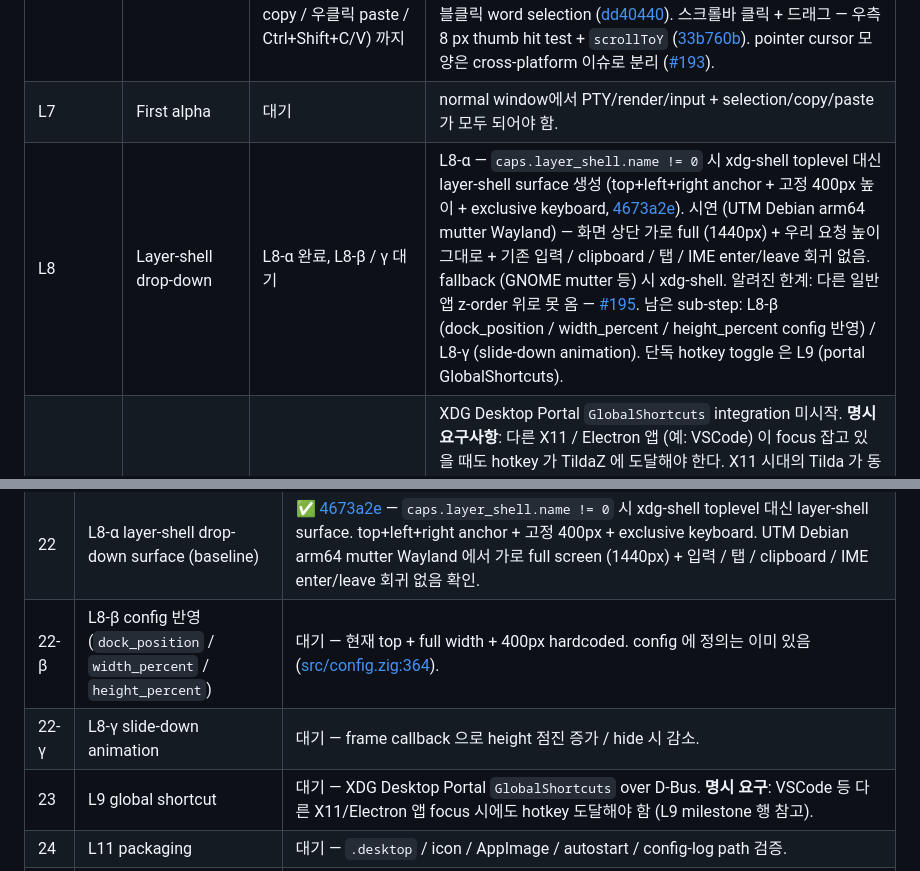
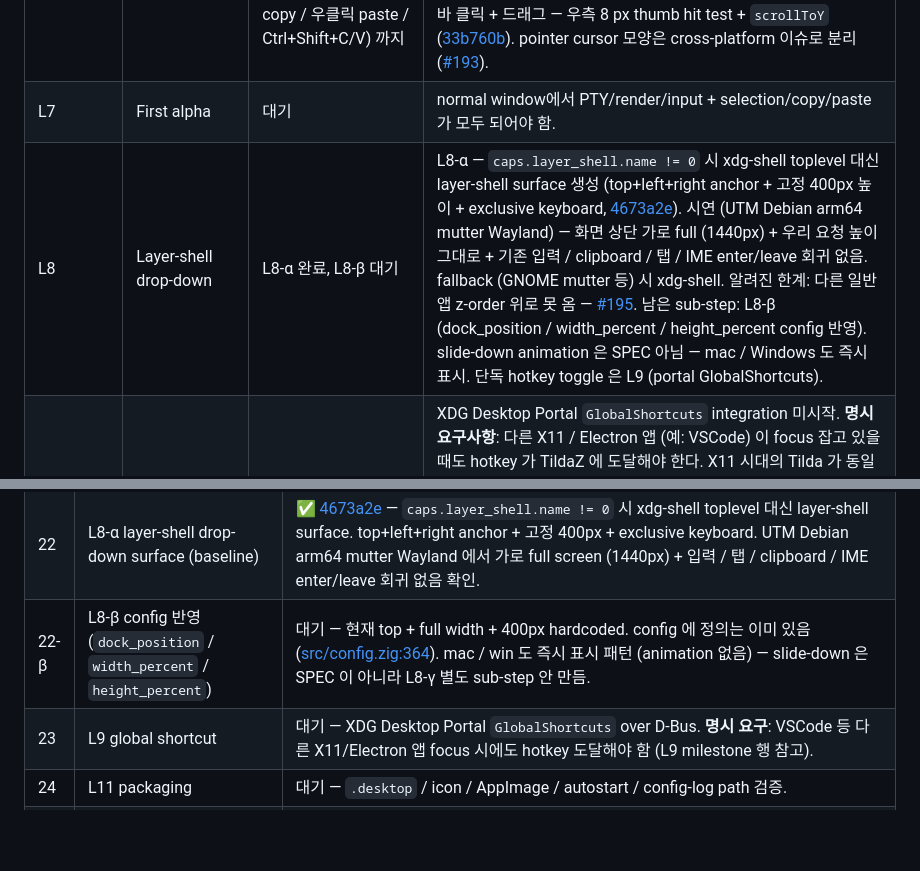
Before and after one commit to ensky0/tildaz, a Markdown page: LINUX.md, 2 parts joined by grey strips. Rendered like a GitHub page; blank space fills up the shorter version.

Commit message:
docs: LINUX.md 정정 — L8-γ slide-down animation 제거 (SPEC 아님, mac / win 즉시 표시) (#189)
사용자 지적 — slide-down animation 은 tildaz SPEC 이 아니다. mac / Windows
host 코드 확인 결과 둘 다 animation 호출 없음 (즉시 표시 패턴). ghostty 의
QuickTerminal 은 NSAnimationContext 사용하지만 tildaz 는 SPEC 다름.

- Milestones 표 L8 행에서 "L8-γ slide-down animation" 제거. "남은 sub-step:
  L8-β" 만 + "slide-down animation 은 SPEC 아님" 명시.
- "다음 작업 후보" 표에서 L8-γ row 삭제. L8-β row 에 "mac / win 도 즉시 표시
  패턴 (animation 없음) — L8-γ 별도 sub-step 안 만듬" 부연.

```diff
--- a/LINUX.md
+++ b/LINUX.md
@@ -292,7 +292,7 @@ renderer, terminal, font, dialog, path, autostart wrapper 뒤에 둔다.
 | L5 | Fonts | L5-1 / L5-3 / L5-4 / L5-6 완료, 나머지 대기 | L5-1 — fontconfig dlopen + FreeType dlopen + ASCII pre-raster + cell-center 정렬 ([ce12372](https://github.com/ensky0/tildaz/commit/ce12372)). L5-3 — chain 구조 (MAX_CHAIN=8) + per-face lazy raster + Hangul / CJK paste 동작 ([88db341](https://github.com/ensky0/tildaz/commit/88db341)). L5-4 — BGRA color emoji raster path + 임시 chain hardcoded + fontconfig substitution 검증 ([4816052](https://github.com/ensky0/tildaz/commit/4816052)). L5-6 — 공유 `block_element.zig` 부착 + procedural dot mask (d3d11 / Metal 셰이더와 동일 식) ([c5bbf2a](https://github.com/ensky0/tildaz/commit/c5bbf2a)). 남은 sub-step: L5-2 HarfBuzz Latin shape / L5-5 combining mark + ZWJ + grapheme cluster / config 통합 (font.family + font.glyph_fallback). |
 | L6 | Input and clipboard | keyboard + mouse selection drag + 더블클릭 word + 휠 scroll + 스크롤바 클릭/드래그 + clipboard (자동 copy / 우클릭 paste / Ctrl+Shift+C/V) 까지 | `wl_keyboard` + runtime `libxkbcommon` keymap loading 성공. `wl_pointer` 도입 후 셀 영역 selection drag + 휠 scroll 동작 ([41fc461](https://github.com/ensky0/tildaz/commit/41fc461)). 그 다음 `wl_data_device_manager` / `wl_data_source` / `wl_data_offer` 도입 + `xkb_state_mod_name_is_active` 로 modifier 검사해서 자동 copy + 우클릭 paste + Ctrl+Shift+C/V 단축키 동작 ([441f894](https://github.com/ensky0/tildaz/commit/441f894)). 더블클릭 word selection ([dd40440](https://github.com/ensky0/tildaz/commit/dd40440)). 스크롤바 클릭 + 드래그 — 우측 8 px thumb hit test + `scrollToY` ([33b760b](https://github.com/ensky0/tildaz/commit/33b760b)). pointer cursor 모양은 cross-platform 이슈로 분리 ([#193](https://github.com/ensky0/tildaz/issues/193)). |
 | L7 | First alpha | 대기 | normal window에서 PTY/render/input + selection/copy/paste가 모두 되어야 함. |
-| L8 | Layer-shell drop-down | L8-α 완료, L8-β / γ 대기 | L8-α — `caps.layer_shell.name != 0` 시 xdg-shell toplevel 대신 layer-shell surface 생성 (top+left+right anchor + 고정 400px 높이 + exclusive keyboard, [4673a2e](https://github.com/ensky0/tildaz/commit/4673a2e)). 시연 (UTM Debian arm64 mutter Wayland) — 화면 상단 가로 full (1440px) + 우리 요청 높이 그대로 + 기존 입력 / clipboard / 탭 / IME enter/leave 회귀 없음. fallback (GNOME mutter 등) 시 xdg-shell. 알려진 한계: 다른 일반 앱 z-order 위로 못 옴 — [#195](https://github.com/ensky0/tildaz/issues/195). 남은 sub-step: L8-β (dock_position / width_percent / height_percent config 반영) / L8-γ (slide-down animation). 단독 hotkey toggle 은 L9 (portal GlobalShortcuts). |
+| L8 | Layer-shell drop-down | L8-α 완료, L8-β 대기 | L8-α — `caps.layer_shell.name != 0` 시 xdg-shell toplevel 대신 layer-shell surface 생성 (top+left+right anchor + 고정 400px 높이 + exclusive keyboard, [4673a2e](https://github.com/ensky0/tildaz/commit/4673a2e)). 시연 (UTM Debian arm64 mutter Wayland) — 화면 상단 가로 full (1440px) + 우리 요청 높이 그대로 + 기존 입력 / clipboard / 탭 / IME enter/leave 회귀 없음. fallback (GNOME mutter 등) 시 xdg-shell. 알려진 한계: 다른 일반 앱 z-order 위로 못 옴 — [#195](https://github.com/ensky0/tildaz/issues/195). 남은 sub-step: L8-β (dock_position / width_percent / height_percent config 반영). slide-down animation 은 SPEC 아님 — mac / Windows 도 즉시 표시. 단독 hotkey toggle 은 L9 (portal GlobalShortcuts). |
 | L9 | Global shortcut | 대기 | XDG Desktop Portal `GlobalShortcuts` integration 미시작. **명시 요구사항**: 다른 X11 / Electron 앱 (예: VSCode) 이 focus 잡고 있을 때도 hotkey 가 TildaZ 에 도달해야 한다. X11 시대의 Tilda 가 동일 시나리오에서 VSCode focus 시 F1 이 안 닿는 quirk 가 있는데 (`XGrabKey` 가 XWayland 안 X11 client 의 grab 에 가려짐), TildaZ 는 Wayland native client 로서 portal `GlobalShortcuts` 가 compositor 레벨 routing 이라 focus 무관히 동작해야 한다 — 검증 항목. |
 | L10 | IME | 완료 (L10-α / β / γ) | L10-α — `zwp_text_input_v3` wire-level + `get_text_input(seat)` + keyboard focus 시점 enable/disable + `commit_string` → PTY 송신 ([76b9bb5](https://github.com/ensky0/tildaz/commit/76b9bb5)). L10-β — preedit inline overlay (보라색 배경 + foreground 글자, macOS / Windows 동등) + spec done-apply batch 패턴 ([6c685b6](https://github.com/ensky0/tildaz/commit/6c685b6)). L10-γ — Ctrl+key 시 IME 조합 discard + `set_cursor_rectangle` + `set_content_type(purpose=terminal)` ([6e46e49](https://github.com/ensky0/tildaz/commit/6e46e49)). fcitx5-hangul + Cinnamon Wayland 시연 OK. |
 | L11 | Packaging | 대기 | `.desktop`, icon install, AppImage/distro package plan, autostart, final config/log path 검증 필요. |
@@ -354,8 +354,7 @@ Linux support를 승격할 때마다 아래를 기록한다.
 | 20 | L13-β config.font / cell_ratio 통합 | ✅ [a08c3ca](https://github.com/ensky0/tildaz/commit/a08c3ca) — `cfg.font_families` chain / `cfg.font_size_point` (1:1, mac/win 동등) / `cfg.cell_width_ratio` / `cfg.line_height_ratio` 가 `font.Context` 와 cell metric 에 반영. `default_families` / `default_pixel_height` 하드코딩 제거. 시연 사이클에서 pt-pixel 변환 비대칭 (1.33x) 발견 + fix. |
 | 21 | L13-γ config.opacity_percent | ✅ [318bbef](https://github.com/ensky0/tildaz/commit/318bbef) — Wayland buffer format XRGB8888 → ARGB8888 + paint 끝 alpha sweep 으로 일괄 적용. 호출 site 변경 없이 단일 sweep 으로 통합. |
 | 22 | L8-α layer-shell drop-down surface (baseline) | ✅ [4673a2e](https://github.com/ensky0/tildaz/commit/4673a2e) — `caps.layer_shell.name != 0` 시 xdg-shell toplevel 대신 layer-shell surface. top+left+right anchor + 고정 400px + exclusive keyboard. UTM Debian arm64 mutter Wayland 에서 가로 full screen (1440px) + 입력 / 탭 / clipboard / IME enter/leave 회귀 없음 확인. |
-| 22-β | L8-β config 반영 (`dock_position` / `width_percent` / `height_percent`) | 대기 — 현재 top + full width + 400px hardcoded. config 에 정의는 이미 있음 ([src/config.zig:364](src/config.zig#L364)). |
-| 22-γ | L8-γ slide-down animation | 대기 — frame callback 으로 height 점진 증가 / hide 시 감소. |
+| 22-β | L8-β config 반영 (`dock_position` / `width_percent` / `height_percent`) | 대기 — 현재 top + full width + 400px hardcoded. config 에 정의는 이미 있음 ([src/config.zig:364](src/config.zig#L364)). mac / win 도 즉시 표시 패턴 (animation 없음) — slide-down 은 SPEC 이 아니라 L8-γ 별도 sub-step 안 만듬. |
 | 23 | L9 global shortcut | 대기 — XDG Desktop Portal `GlobalShortcuts` over D-Bus. **명시 요구**: VSCode 등 다른 X11/Electron 앱 focus 시에도 hotkey 도달해야 함 (L9 milestone 행 참고). |
 | 24 | L11 packaging | 대기 — `.desktop` / icon / AppImage / autostart / config-log path 검증. |
 | 25 | L12-α tab bar 렌더링 (활성 탭 1 개) | ✅ [b392765](https://github.com/ensky0/tildaz/commit/b392765) — 28px tab bar + 활성 탭 + title text + pointer→cell offset 보정. 비활성 / 클릭 라우팅 / drag / 단축키는 L12-β/γ. |
```
